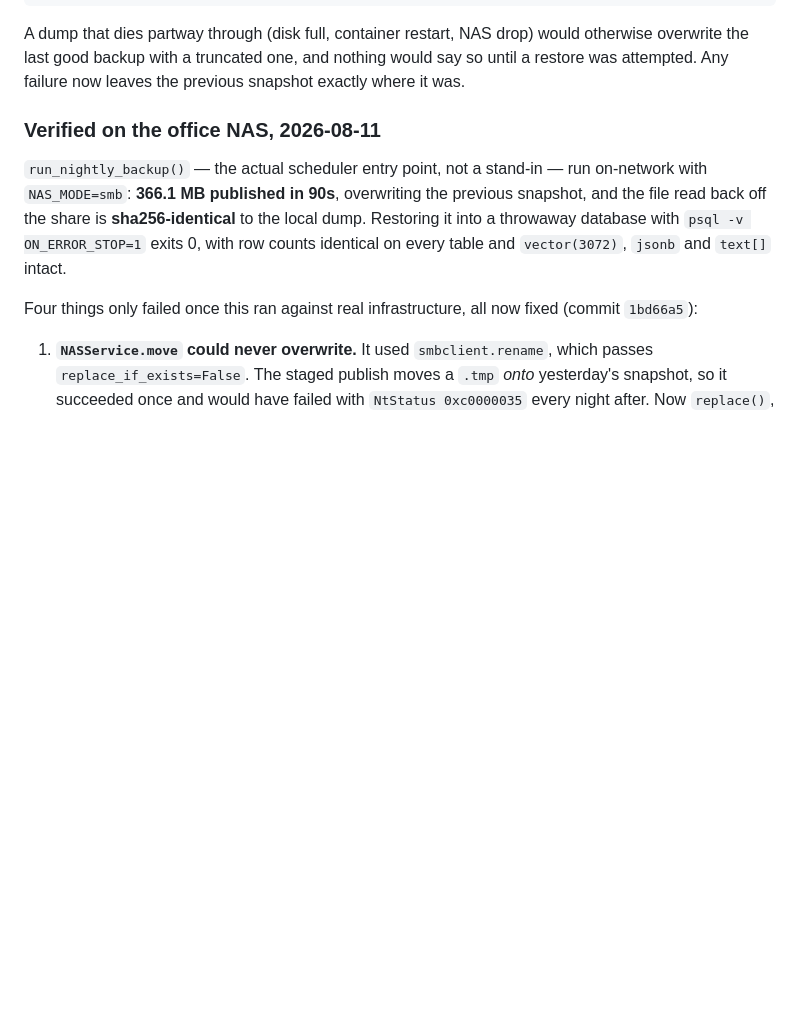
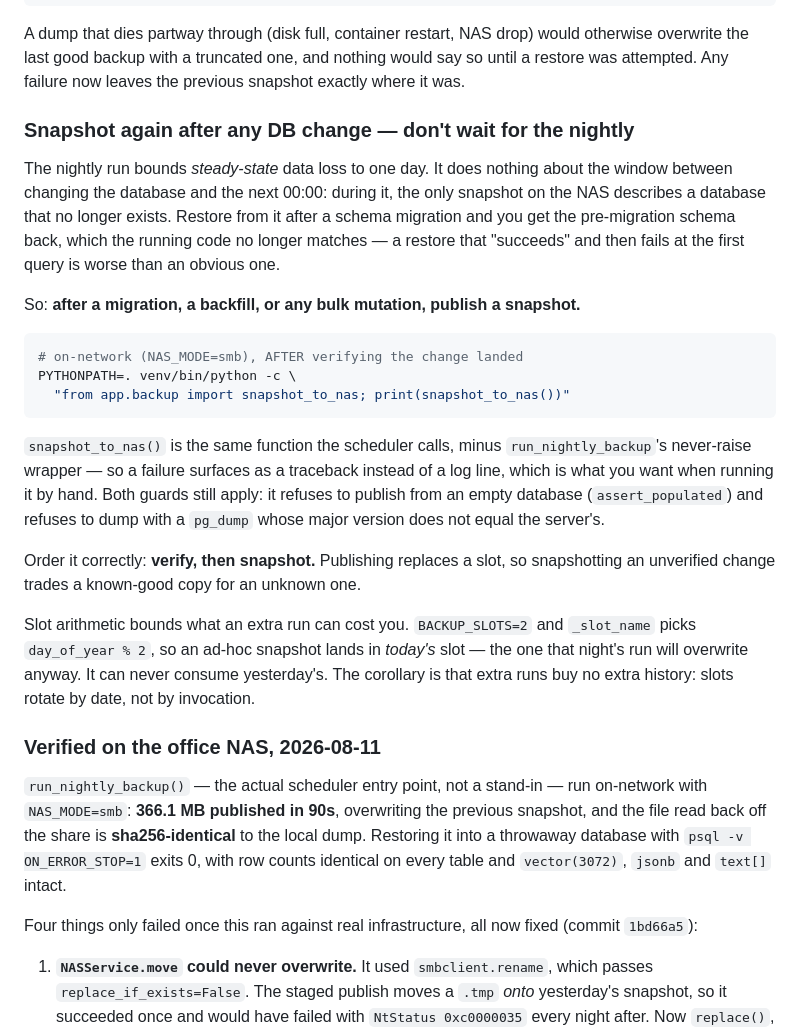
Before and after one commit to JugaadChhabra/Midas, a Markdown page: docs/SELF_HOSTED_DB.md, the part around the change. Rendered like a GitHub page; blank space fills up the shorter version.

Commit message:
docs(db): snapshot the NAS after a DB change, not just nightly
The nightly run bounds steady-state loss to a day and says nothing about the
window between changing the database and the next 00:00. During it the only
snapshot on the NAS describes a database that no longer exists — restore after
a migration and you get the pre-migration schema back, which the running code
no longer matches. A restore that "succeeds" then fails at the first query is
worse than one that fails outright.

Verify first, then snapshot: publishing replaces a slot, so snapshotting an
unverified change trades a known-good copy for an unknown one. Slot arithmetic
bounds the cost — BACKUP_SLOTS=2 with day_of_year % 2 means an ad-hoc run lands
in today's slot, the one that night's run overwrites anyway, and can never
consume yesterday's. Extra runs buy no extra history.

Co-Authored-By: Claude Opus 5 (1M context) <noreply@anthropic.com>

````diff
--- a/docs/SELF_HOSTED_DB.md
+++ b/docs/SELF_HOSTED_DB.md
@@ -122,6 +122,39 @@ A dump that dies partway through (disk full, container restart, NAS drop) would
 otherwise overwrite the last good backup with a truncated one, and nothing would
 say so until a restore was attempted. Any failure now leaves the previous
 snapshot exactly where it was.
+
+### Snapshot again after any DB change — don't wait for the nightly
+
+The nightly run bounds *steady-state* data loss to one day. It does nothing about
+the window between changing the database and the next 00:00: during it, the only
+snapshot on the NAS describes a database that no longer exists. Restore from it
+after a schema migration and you get the pre-migration schema back, which the
+running code no longer matches — a restore that "succeeds" and then fails at the
+first query is worse than an obvious one.
+
+So: **after a migration, a backfill, or any bulk mutation, publish a snapshot.**
+
+```bash
+# on-network (NAS_MODE=smb), AFTER verifying the change landed
+PYTHONPATH=. venv/bin/python -c \
+  "from app.backup import snapshot_to_nas; print(snapshot_to_nas())"
+```
+
+`snapshot_to_nas()` is the same function the scheduler calls, minus
+`run_nightly_backup`'s never-raise wrapper — so a failure surfaces as a
+traceback instead of a log line, which is what you want when running it by hand.
+Both guards still apply: it refuses to publish from an empty database
+(`assert_populated`) and refuses to dump with a `pg_dump` whose major version
+does not equal the server's.
+
+Order it correctly: **verify, then snapshot.** Publishing replaces a slot, so
+snapshotting an unverified change trades a known-good copy for an unknown one.
+
+Slot arithmetic bounds what an extra run can cost you. `BACKUP_SLOTS=2` and
+`_slot_name` picks `day_of_year % 2`, so an ad-hoc snapshot lands in *today's*
+slot — the one that night's run will overwrite anyway. It can never consume
+yesterday's. The corollary is that extra runs buy no extra history: slots rotate
+by date, not by invocation.
 
 ### Verified on the office NAS, 2026-08-11
 
````
